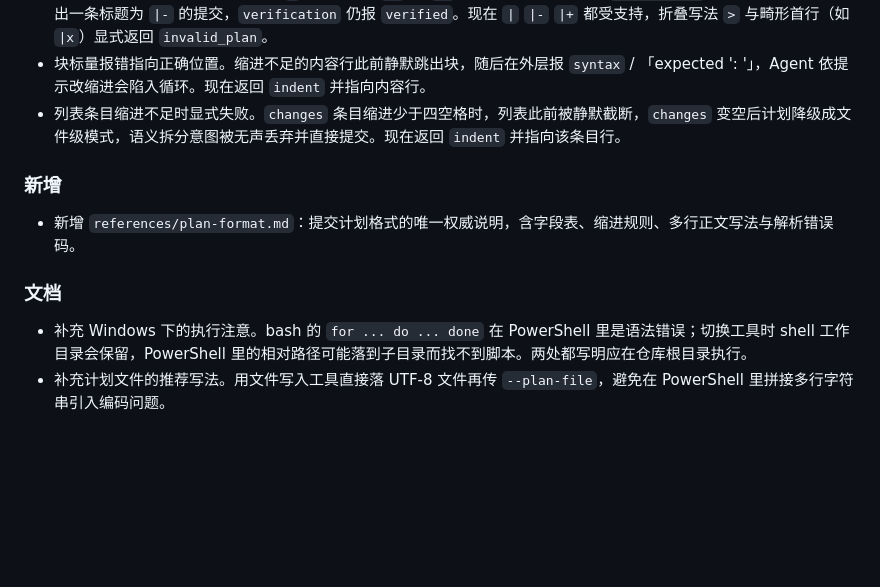
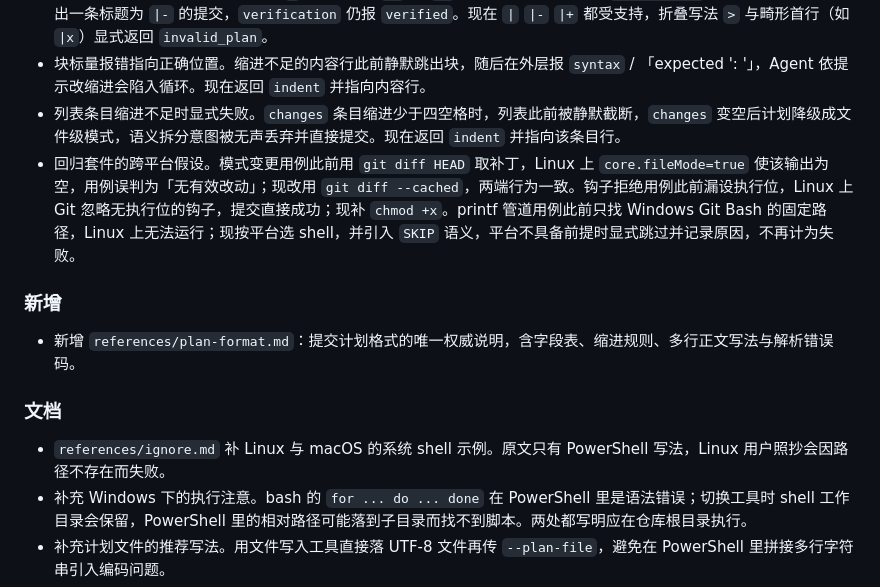
Before and after one commit to ccwq/ccwq-skill-list, a Markdown page: skills/git-up/CHANGELOG.md, the part around the change. GitHub-like rendering; blank space fills up the shorter version.

Commit message:
docs(git-up): 📝ignore.md 补 Linux 与 macOS 的系统 shell 示例
- 原文只有 PowerShell 写法，Linux 用户照抄会因路径不存在而失败
- CHANGELOG 记录跨平台修复与本条文档补充

```diff
--- a/skills/git-up/CHANGELOG.md
+++ b/skills/git-up/CHANGELOG.md
@@ -10,11 +10,13 @@ All notable changes to this skill will be documented in this file.
 - 块标量首行按语法识别。此前只认 `|` 一种写法，`|-` 与 `|+` 退化成字面量字符串：`subject: |-` 会通过非空校验，产出一条标题为 `|-` 的提交，`verification` 仍报 `verified`。现在 `|` `|-` `|+` 都受支持，折叠写法 `>` 与畸形首行（如 `|x`）显式返回 `invalid_plan`。
 - 块标量报错指向正确位置。缩进不足的内容行此前静默跳出块，随后在外层报 `syntax` / 「expected '<key>: <value>'」，Agent 依提示改缩进会陷入循环。现在返回 `indent` 并指向内容行。
 - 列表条目缩进不足时显式失败。`changes` 条目缩进少于四空格时，列表此前被静默截断，`changes` 变空后计划降级成文件级模式，语义拆分意图被无声丢弃并直接提交。现在返回 `indent` 并指向该条目行。
+- 回归套件的跨平台假设。模式变更用例此前用 `git diff HEAD` 取补丁，Linux 上 `core.fileMode=true` 使该输出为空，用例误判为「无有效改动」；现改用 `git diff --cached`，两端行为一致。钩子拒绝用例此前漏设执行位，Linux 上 Git 忽略无执行位的钩子，提交直接成功；现补 `chmod +x`。printf 管道用例此前只找 Windows Git Bash 的固定路径，Linux 上无法运行；现按平台选 shell，并引入 `SKIP` 语义，平台不具备前提时显式跳过并记录原因，不再计为失败。
 
 ### 新增
 - 新增 `references/plan-format.md`：提交计划格式的唯一权威说明，含字段表、缩进规则、多行正文写法与解析错误码。
 
 ### 文档
+- `references/ignore.md` 补 Linux 与 macOS 的系统 shell 示例。原文只有 PowerShell 写法，Linux 用户照抄会因路径不存在而失败。
 - 补充 Windows 下的执行注意。bash 的 `for ... do ... done` 在 PowerShell 里是语法错误；切换工具时 shell 工作目录会保留，PowerShell 里的相对路径可能落到子目录而找不到脚本。两处都写明应在仓库根目录执行。
 - 补充计划文件的推荐写法。用文件写入工具直接落 UTF-8 文件再传 `--plan-file`，避免在 PowerShell 里拼接多行字符串引入编码问题。
 - 补充语义模式的委派契约：子 Agent 读同一份 SKILL.md，适用同一套补丁暂存、目标快照校验与错误码。委派只改变执行者，不改变提交边界。
```
Also changed, not shown: 1 other file.
